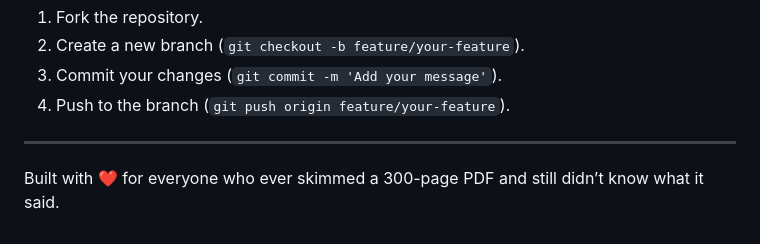
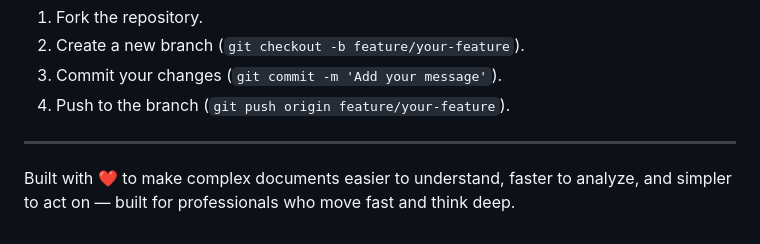
Before and after one commit to Leter-Tech/NoLegalese.ai, a Markdown page: README.md, the part around the change. Drawn GitHub-style.

```diff
--- a/README.md
+++ b/README.md
@@ -314,4 +314,4 @@ Contributions are always welcome! Please follow these steps:
 
 ---
 
-Built with ❤️ for everyone who ever skimmed a 300-page PDF and still didn’t know what it said.
+Built with ❤️ to make complex documents easier to understand, faster to analyze, and simpler to act on — built for professionals who move fast and think deep.
```
